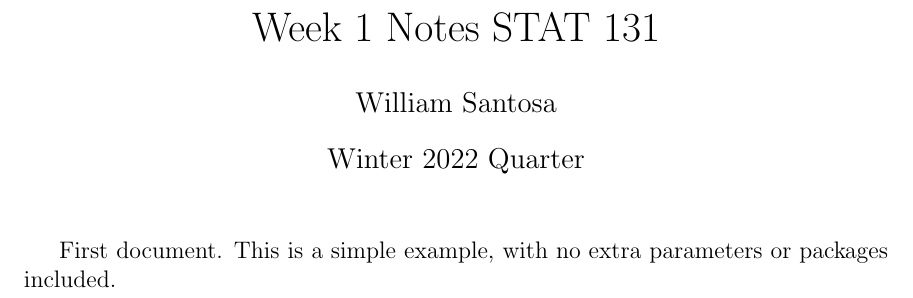
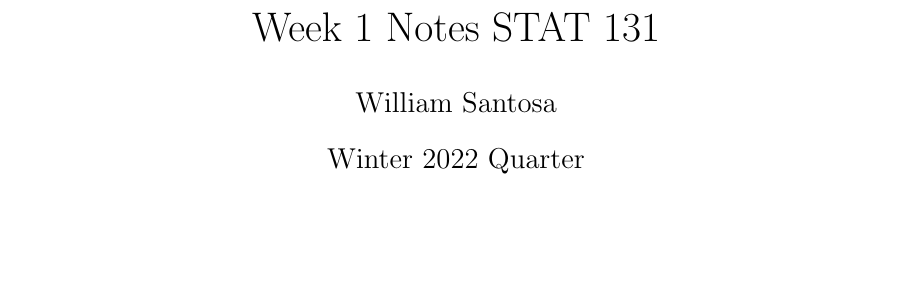
Before and after one commit to williamsantosa/williamsantosa, a LaTeX document (Classwork/STAT131/NotesLaTeX/Week1/Week1.tex): part of the page, cut so that both start at the same text, the shorter picture padded with empty space. Compiled offline with pdfLaTeX.

Commit message:
Editing, figuring out how to use LaTeX

```diff
--- a/Classwork/STAT131/NotesLaTeX/Week1/Week1.tex
+++ b/Classwork/STAT131/NotesLaTeX/Week1/Week1.tex
@@ -12,6 +12,6 @@
 
 \maketitle
 
-First document. This is a simple example, with no
-extra parameters or packages included.
+
+
 \end{document}
```
Also changed, not shown: Classwork/STAT131/NotesLaTeX/Week1/Week1.pdf.
